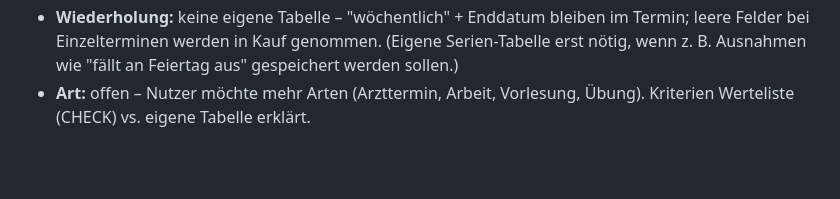
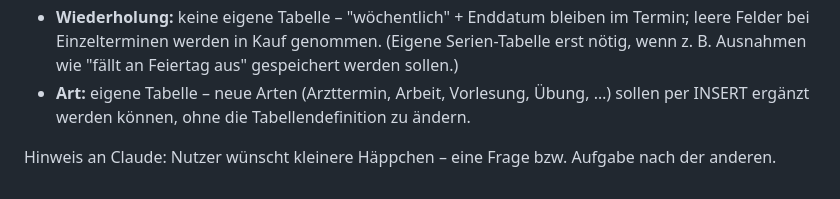
Before and after one commit to nikobinkul21/nikobinkul21.github.io, a Markdown page: docs/datenbank-lernlog.md, the part around the change. GitHub-like rendering; blank space fills up the shorter version.

Commit message:
Lernlog: Entscheidung eigene Tabelle für Art
Co-Authored-By: Claude Opus 5.5 <noreply@anthropic.com>
Claude-Session: https://claude.ai/code/session_01EbiMUmZ2UezpV6wNXeQb64

```diff
--- a/docs/datenbank-lernlog.md
+++ b/docs/datenbank-lernlog.md
@@ -407,5 +407,9 @@ Teil A (was auslagern?), Stand 2026-10-26:
   im Termin; leere Felder bei Einzelterminen werden in Kauf genommen.
   (Eigene Serien-Tabelle erst nötig, wenn z. B. Ausnahmen wie "fällt an
   Feiertag aus" gespeichert werden sollen.)
-- **Art:** offen – Nutzer möchte mehr Arten (Arzttermin, Arbeit, Vorlesung,
-  Übung). Kriterien Werteliste (CHECK) vs. eigene Tabelle erklärt.
+- **Art:** eigene Tabelle – neue Arten (Arzttermin, Arbeit, Vorlesung,
+  Übung, …) sollen per INSERT ergänzt werden können, ohne die
+  Tabellendefinition zu ändern.
+
+Hinweis an Claude: Nutzer wünscht kleinere Häppchen – eine Frage bzw.
+Aufgabe nach der anderen.
```
